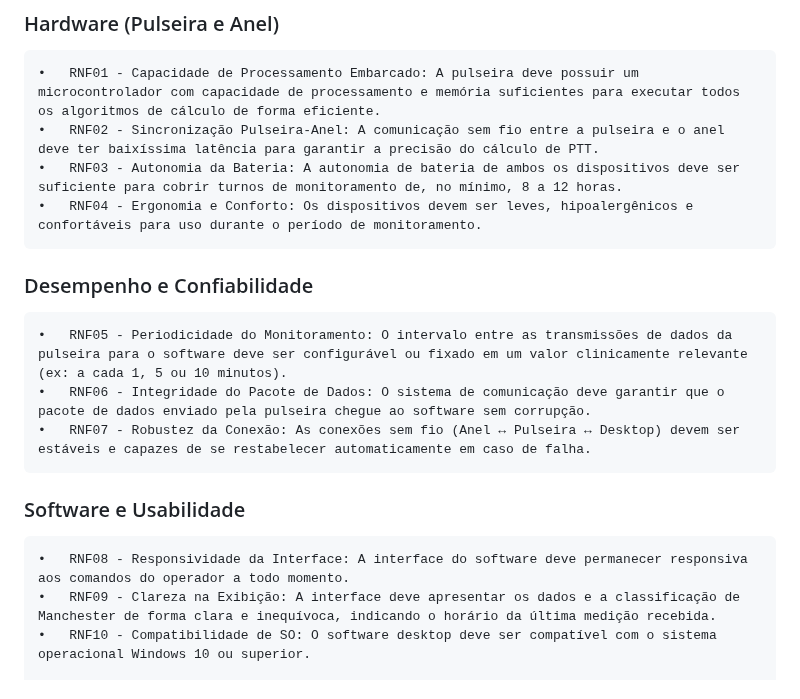
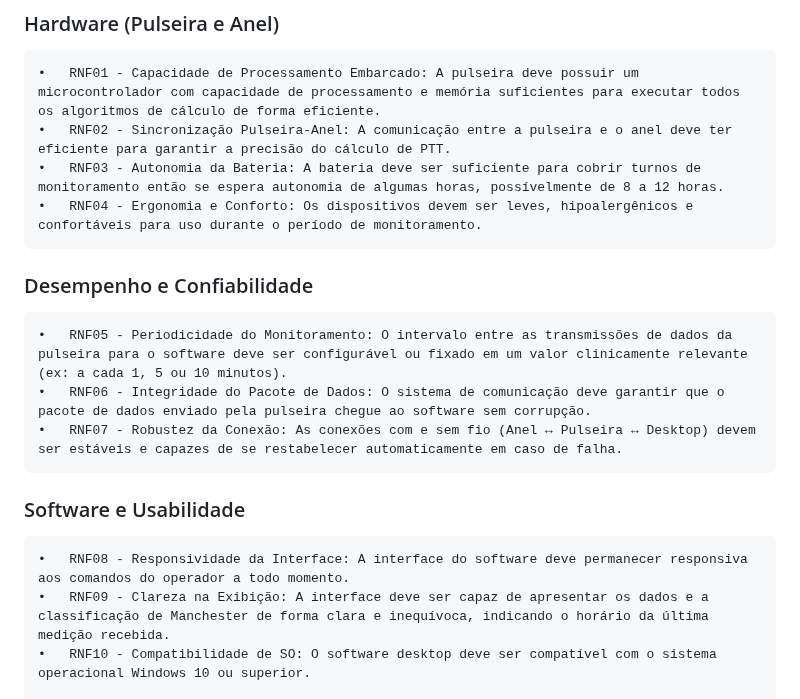
Before and after one commit to Jonathas-Ray/VigiaMed, a Markdown page: README.md, the part around the change. Rendered like a GitHub page.

Commit message:
Update README.md
Ajustes mínimos ao enviado por Natanael

```diff
--- a/README.md
+++ b/README.md
@@ -33,16 +33,16 @@ dados.<br>
 ## Requisitos Não Funcionais:
 ### Hardware (Pulseira e Anel)
     •	RNF01 - Capacidade de Processamento Embarcado: A pulseira deve possuir um microcontrolador com capacidade de processamento e memória suficientes para executar todos os algoritmos de cálculo de forma eficiente.
-    •	RNF02 - Sincronização Pulseira-Anel: A comunicação sem fio entre a pulseira e o anel deve ter baixíssima latência para garantir a precisão do cálculo de PTT.
-    •	RNF03 - Autonomia da Bateria: A autonomia de bateria de ambos os dispositivos deve ser suficiente para cobrir turnos de monitoramento de, no mínimo, 8 a 12 horas.
+    •	RNF02 - Sincronização Pulseira-Anel: A comunicação entre a pulseira e o anel deve ter eficiente para garantir a precisão do cálculo de PTT.
+    •	RNF03 - Autonomia da Bateria: A bateria deve ser suficiente para cobrir turnos de monitoramento então se espera autonomia de algumas horas, possívelmente de 8 a 12 horas.
     •	RNF04 - Ergonomia e Conforto: Os dispositivos devem ser leves, hipoalergênicos e confortáveis para uso durante o período de monitoramento.
 ### Desempenho e Confiabilidade
     •	RNF05 - Periodicidade do Monitoramento: O intervalo entre as transmissões de dados da pulseira para o software deve ser configurável ou fixado em um valor clinicamente relevante (ex: a cada 1, 5 ou 10 minutos).
     •	RNF06 - Integridade do Pacote de Dados: O sistema de comunicação deve garantir que o pacote de dados enviado pela pulseira chegue ao software sem corrupção.
-    •	RNF07 - Robustez da Conexão: As conexões sem fio (Anel ↔ Pulseira ↔ Desktop) devem ser estáveis e capazes de se restabelecer automaticamente em caso de falha.
+    •	RNF07 - Robustez da Conexão: As conexões com e sem fio (Anel ↔ Pulseira ↔ Desktop) devem ser estáveis e capazes de se restabelecer automaticamente em caso de falha.
 ### Software e Usabilidade
     •	RNF08 - Responsividade da Interface: A interface do software deve permanecer responsiva aos comandos do operador a todo momento.
-    •	RNF09 - Clareza na Exibição: A interface deve apresentar os dados e a classificação de Manchester de forma clara e inequívoca, indicando o horário da última medição recebida.
+    •	RNF09 - Clareza na Exibição: A interface deve ser capaz de apresentar os dados e a classificação de Manchester de forma clara e inequívoca, indicando o horário da última medição recebida.
     •	RNF10 - Compatibilidade de SO: O software desktop deve ser compatível com o sistema operacional Windows 10 ou superior.
 
     •	Delimitando o escopo do projeto percebeu-se a inviabilidade de ECG no projeto como foi pensado, apesar da disponibilidade de sensores para IoT, uma vez que para a realidade hospitalar seriam necessários um mínimo de 5 sensores muito distantes entre si (no chamado "padrão ouro" são utilizados 10).
```
